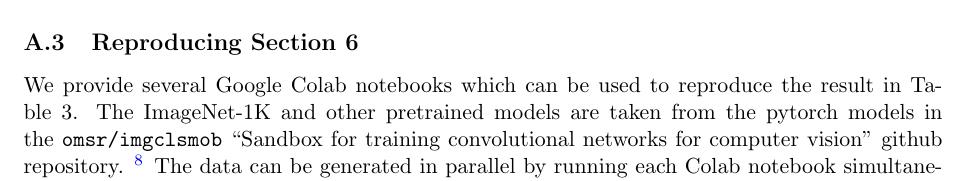
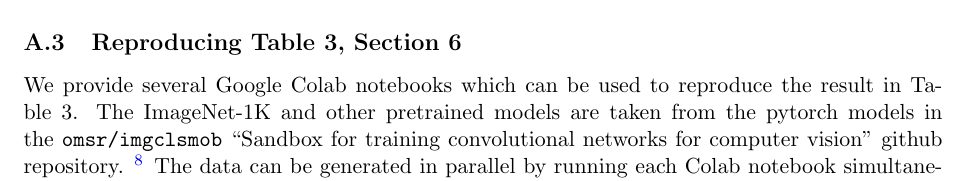
Before and after one commit to CalculatedContent/ww-trends-2020, a LaTeX paper (empirical2_TRfmt.tex, which reads appendix.tex): part of page 18 of 21, cut so that both start at the same text. Compiled offline with pdfLaTeX.

Commit message:
appendix

```diff
--- a/appendix.tex
+++ b/appendix.tex
@@ -73,7 +73,7 @@ Figure & Jupyter Notebook \\
 \label{table:notebooks}
 \end{table}
 
-\subsection{Reproducing Section 6}
+\subsection{Reproducing Table 3, Section 6}
 
 We provide several Google Colab notebooks which can be used to reproduce the result in Table 3.
 The ImageNet-1K and other pretrained models are taken from the pytorch models in the \texttt{omsr/imgclsmob}
```
